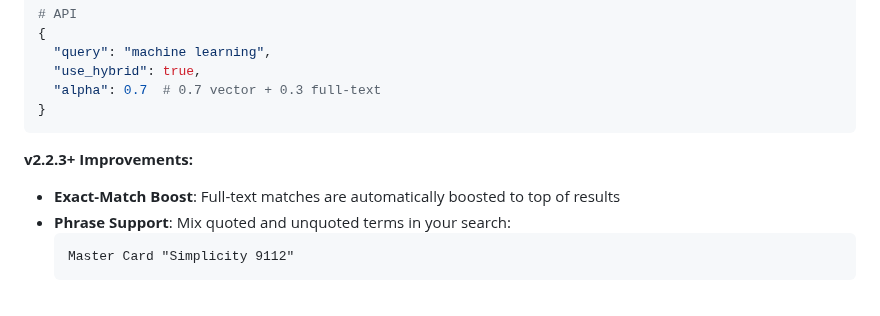
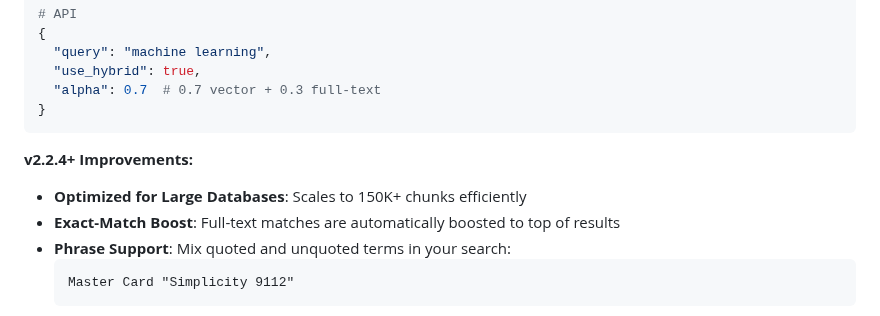
Before and after one commit to valginer0/PGVectorRAGIndexer, a Markdown page: README.md, the part around the change. Drawn GitHub-style.

Commit message:
docs: update README hybrid search for v2.2.4

````diff
--- a/README.md
+++ b/README.md
@@ -560,7 +560,8 @@ python retriever_v2.py "query" --hybrid --alpha 0.7
 }
 ```
 
-**v2.2.3+ Improvements:**
+**v2.2.4+ Improvements:**
+- **Optimized for Large Databases**: Scales to 150K+ chunks efficiently
 - **Exact-Match Boost**: Full-text matches are automatically boosted to top of results
 - **Phrase Support**: Mix quoted and unquoted terms in your search:
   ```
````
